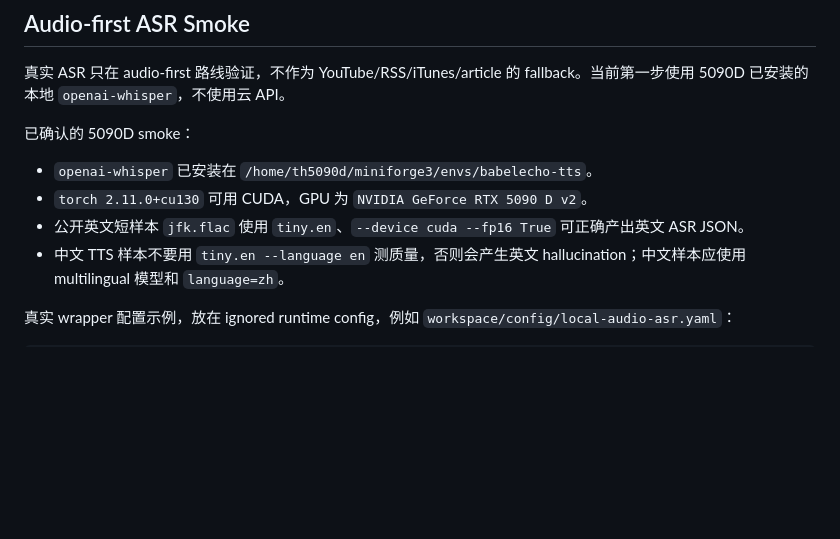
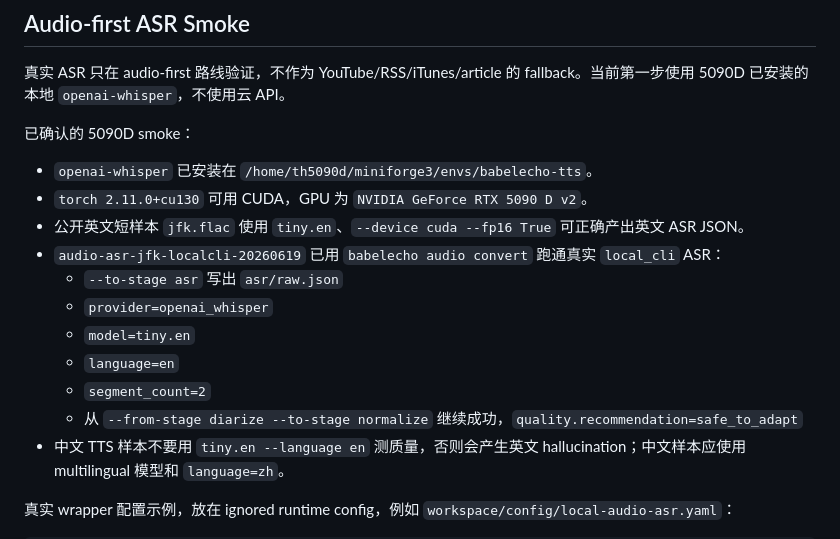
Before and after one commit to firegnu/BabelEcho, a Markdown page: docs/5090D远程测试流程.md, the part around the change. GitHub-like rendering; blank space fills up the shorter version.

Commit message:
docs: record local whisper asr smoke

```diff
--- a/docs/5090D远程测试流程.md
+++ b/docs/5090D远程测试流程.md
@@ -107,6 +107,13 @@ ssh my-5090d-host 'cd /home/th5090d/Develop/personal_project/BabelEcho && .conda
 - `openai-whisper` 已安装在 `/home/th5090d/miniforge3/envs/babelecho-tts`。
 - `torch 2.11.0+cu130` 可用 CUDA，GPU 为 `NVIDIA GeForce RTX 5090 D v2`。
 - 公开英文短样本 `jfk.flac` 使用 `tiny.en`、`--device cuda --fp16 True` 可正确产出英文 ASR JSON。
+- `audio-asr-jfk-localcli-20260619` 已用 `babelecho audio convert` 跑通真实 `local_cli` ASR：
+  - `--to-stage asr` 写出 `asr/raw.json`
+  - `provider=openai_whisper`
+  - `model=tiny.en`
+  - `language=en`
+  - `segment_count=2`
+  - 从 `--from-stage diarize --to-stage normalize` 继续成功，`quality.recommendation=safe_to_adapt`
 - 中文 TTS 样本不要用 `tiny.en --language en` 测质量，否则会产生英文 hallucination；中文样本应使用 multilingual 模型和 `language=zh`。
 
 真实 wrapper 配置示例，放在 ignored runtime config，例如 `workspace/config/local-audio-asr.yaml`：
```
Also changed, not shown: resume-prompt.md (+1 -1 lines), 1 other file.
